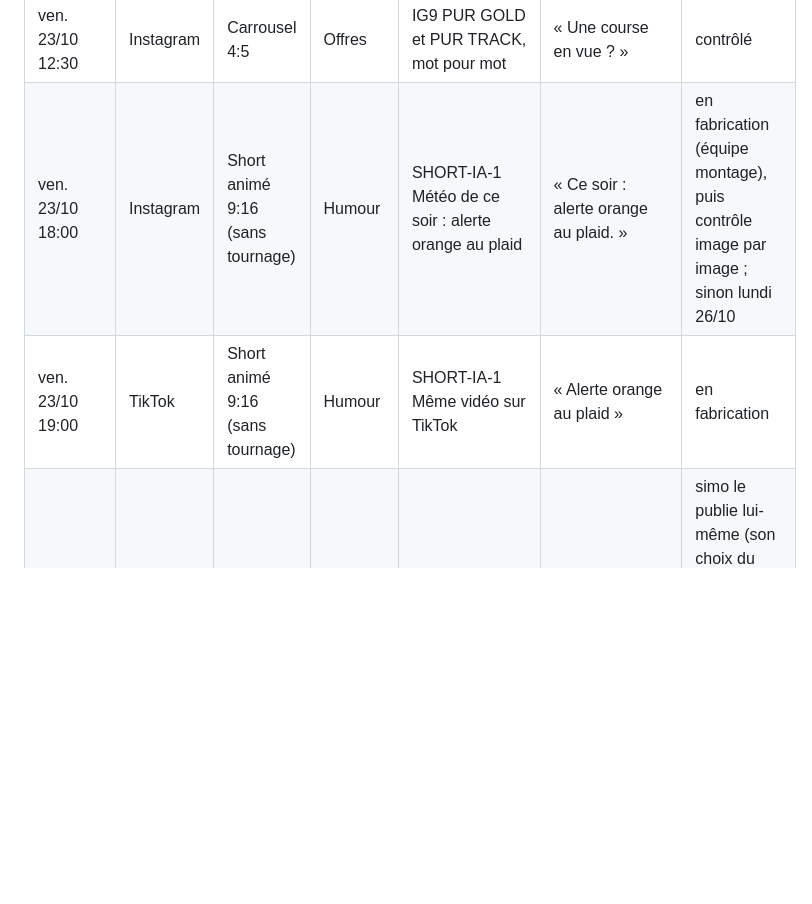
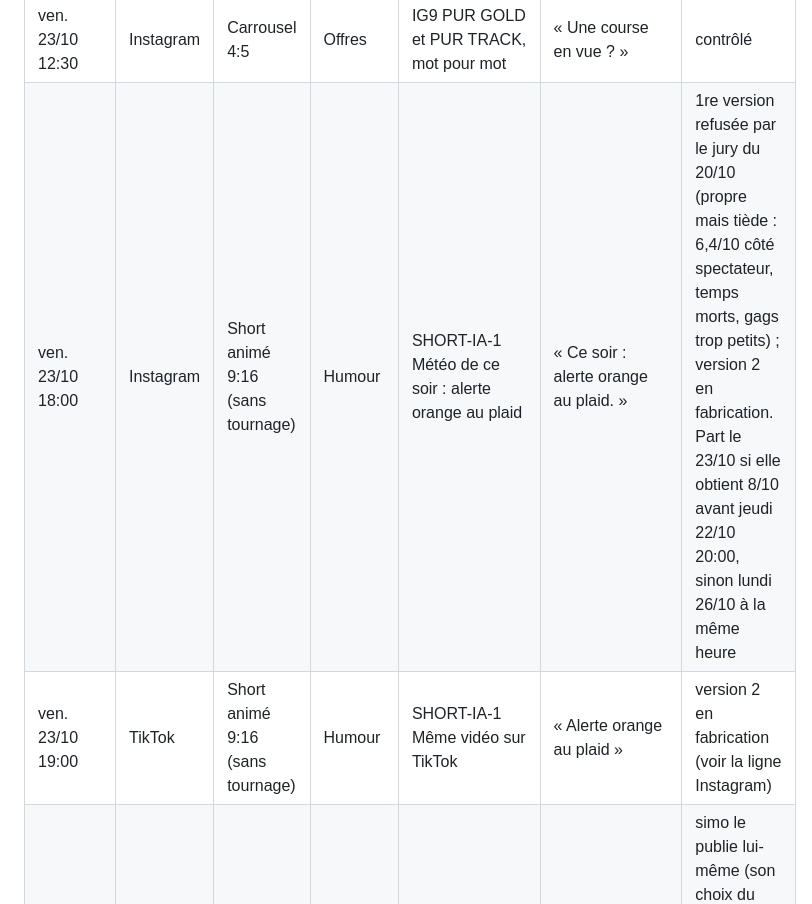
Before and after one commit to 78zy97pksf-sudo/new-agent-, a Markdown page: equipe/pole-marketing/calendrier-editorial.md, the part around the change. Drawn GitHub-style; blank space fills up the shorter version.

```diff
--- a/equipe/pole-marketing/calendrier-editorial.md
+++ b/equipe/pole-marketing/calendrier-editorial.md
@@ -95,8 +95,8 @@ Images : `medias/semaine-2026-10-19/`.
 | jeu. 22/10 18:00 | Instagram | Carrousel 4:5 | Conseils | IG8 La VMA expliquée simplement | « Ta VMA, c'est quoi ? Et à quoi elle sert ? » | contrôlé |
 | jeu. 22/10 19:00 | TikTok | Carrousel photo 9:16 | Conseils | TT8 Version TikTok de IG8 | « Ta VMA, c'est quoi ? » | contrôlé |
 | ven. 23/10 12:30 | Instagram | Carrousel 4:5 | Offres | IG9 PUR GOLD et PUR TRACK, mot pour mot | « Une course en vue ? » | contrôlé |
-| ven. 23/10 18:00 | Instagram | Short animé 9:16 (sans tournage) | Humour | SHORT-IA-1 Météo de ce soir : alerte orange au plaid | « Ce soir : alerte orange au plaid. » | en fabrication (équipe montage), puis contrôle image par image ; sinon lundi 26/10 |
-| ven. 23/10 19:00 | TikTok | Short animé 9:16 (sans tournage) | Humour | SHORT-IA-1 Même vidéo sur TikTok | « Alerte orange au plaid » | en fabrication |
+| ven. 23/10 18:00 | Instagram | Short animé 9:16 (sans tournage) | Humour | SHORT-IA-1 Météo de ce soir : alerte orange au plaid | « Ce soir : alerte orange au plaid. » | 1re version refusée par le jury du 20/10 (propre mais tiède : 6,4/10 côté spectateur, temps morts, gags trop petits) ; version 2 en fabrication. Part le 23/10 si elle obtient 8/10 avant jeudi 22/10 20:00, sinon lundi 26/10 à la même heure |
+| ven. 23/10 19:00 | TikTok | Short animé 9:16 (sans tournage) | Humour | SHORT-IA-1 Même vidéo sur TikTok | « Alerte orange au plaid » | version 2 en fabrication (voir la ligne Instagram) |
 | sam. 24/10 18:00 | Instagram | Reel 9:16 (11 s, son original) | Jeu | REEL-V2-4 Devine le poids (remplace REEL-D ; l'ami de Simon, accord écrit, jamais nommé) | « 20, 28 ou 36 kg ? » | simo le publie lui-même (son choix du 19/10, visage de son partenaire visible) ; posts Metricool en brouillon, réutilisés pour le short du 25/10 |
 | sam. 24/10 19:00 | TikTok | Vidéo 9:16 (11 s, son original) | Jeu | REEL-V2-4 Même vidéo sur TikTok | « Devine le poids » | simo le publie lui-même (son choix du 19/10, visage de son partenaire visible) ; posts Metricool en brouillon, réutilisés pour le short du 25/10 |
 | dim. 25/10 10:00 | Instagram | Short animé 9:16 (sans tournage) | Moment | SHORT-IA-2 Aujourd'hui dure 25 heures (passage à l'heure d'hiver) | « Aujourd'hui dure 25 heures… lis les petites lignes » | en fabrication (équipe montage), puis contrôle image par image |
```
Also changed, not shown: equipe/pole-marketing/lecons.md (+1 -0 lines).
